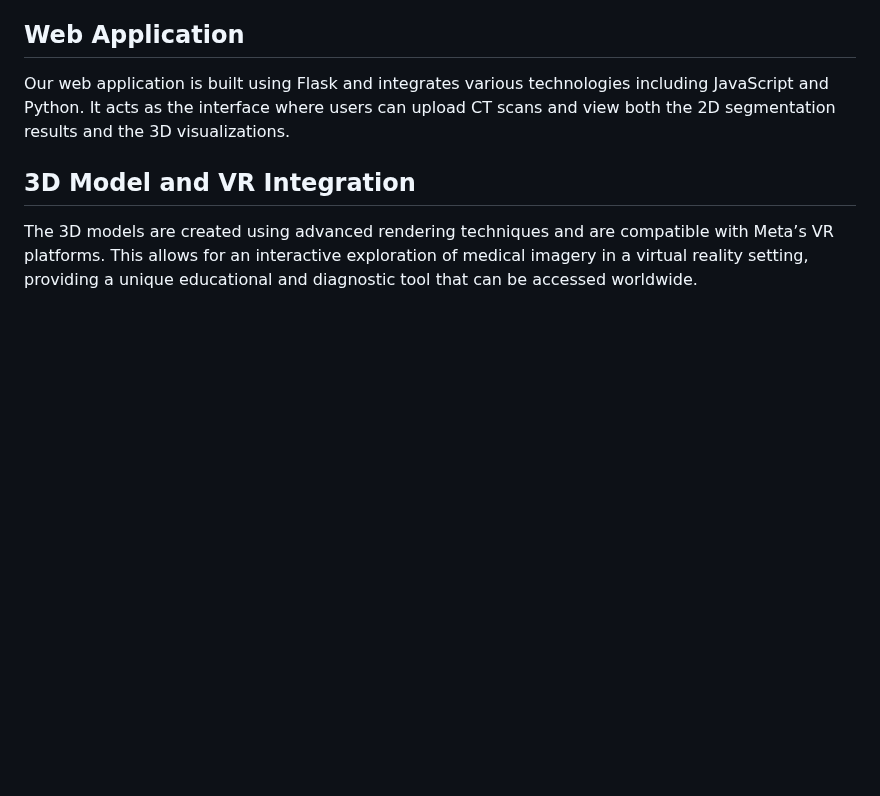
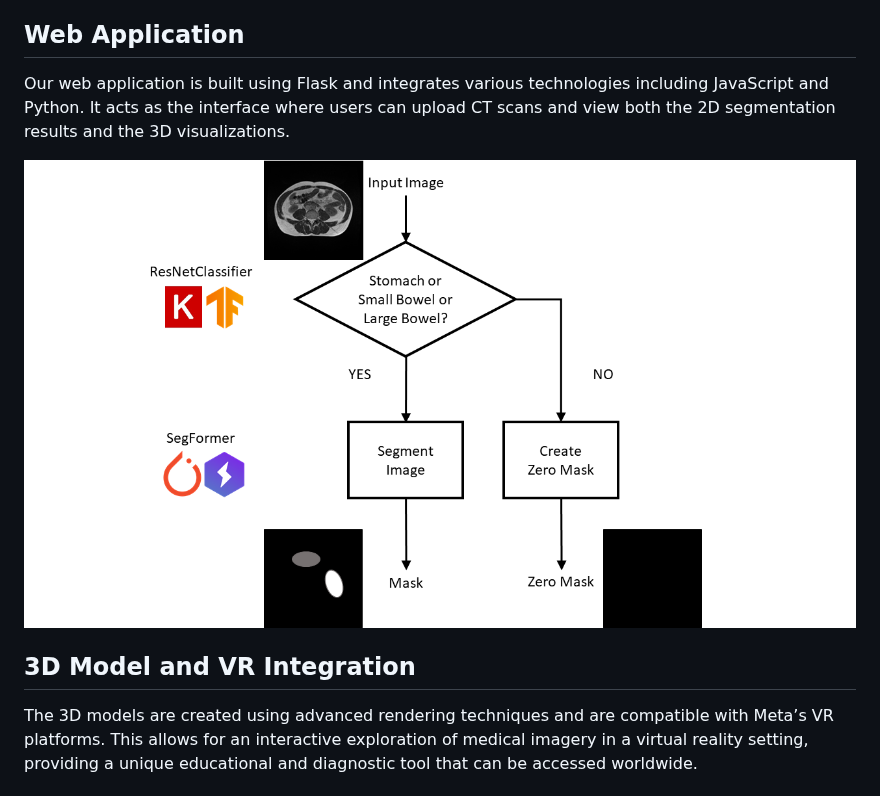
Before and after one commit to diwalsh/Medical-Imaging-Segmentation-Application, a Markdown page: README.md, the part around the change. Rendered like a GitHub page; blank space fills up the shorter version.

Commit message:
added workflow to the readme file

```diff
--- a/README.md
+++ b/README.md
@@ -24,6 +24,8 @@ Our approach involved several key steps, starting from data sourcing to deployin
 ## Web Application
 Our web application is built using Flask and integrates various technologies including JavaScript and Python. It acts as the interface where users can upload CT scans and view both the 2D segmentation results and the 3D visualizations.
 
+<img src="images/model_workflow.png" width="1000">
+
 ## 3D Model and VR Integration
 The 3D models are created using advanced rendering techniques and are compatible with Meta’s VR platforms. This allows for an interactive exploration of medical imagery in a virtual reality setting, providing a unique educational and diagnostic tool that can be accessed worldwide.
 
```
